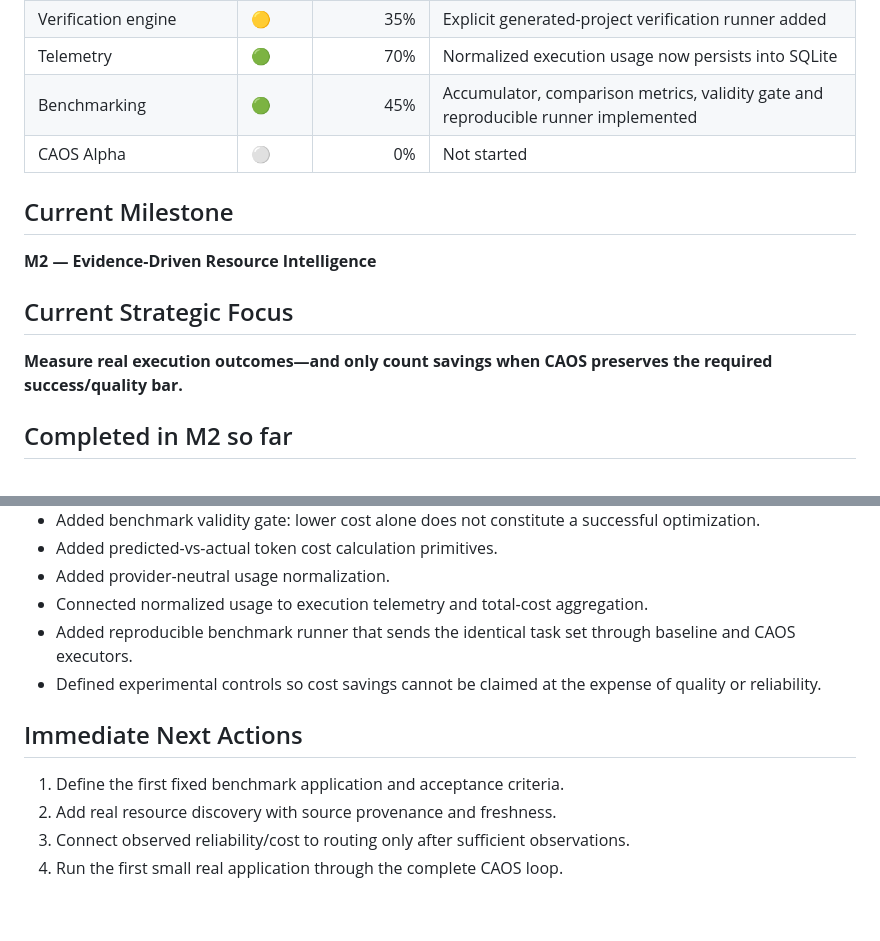
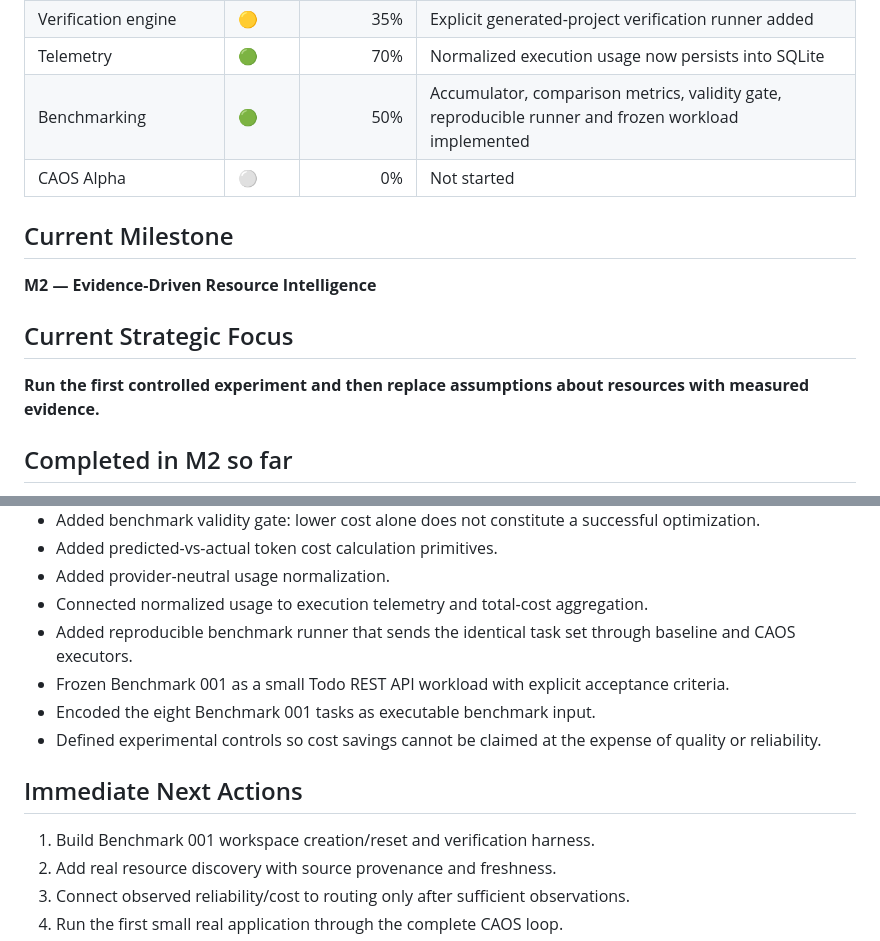
Before and after one commit to Rudhra6467/cost-aware-agent-orchestrator, a Markdown page: docs/04-PROGRESS-TRACKER.md, 2 parts joined by grey strips. Drawn GitHub-style; blank space fills up the shorter version.

Commit message:
docs: advance benchmark 001 implementation status

```diff
--- a/docs/04-PROGRESS-TRACKER.md
+++ b/docs/04-PROGRESS-TRACKER.md
@@ -33,7 +33,7 @@
 | Failure recovery | 🟡 | 50% | Failure classification + bounded repair loop implemented |
 | Verification engine | 🟡 | 35% | Explicit generated-project verification runner added |
 | Telemetry | 🟢 | 70% | Normalized execution usage now persists into SQLite |
-| Benchmarking | 🟢 | 45% | Accumulator, comparison metrics, validity gate and reproducible runner implemented |
+| Benchmarking | 🟢 | 50% | Accumulator, comparison metrics, validity gate, reproducible runner and frozen workload implemented |
 | CAOS Alpha | ⚪ | 0% | Not started |
 
 ## Current Milestone
@@ -42,7 +42,7 @@
 
 ## Current Strategic Focus
 
-**Measure real execution outcomes—and only count savings when CAOS preserves the required success/quality bar.**
+**Run the first controlled experiment and then replace assumptions about resources with measured evidence.**
 
 ## Completed in M2 so far
 
@@ -57,11 +57,13 @@
 - Added provider-neutral usage normalization.
 - Connected normalized usage to execution telemetry and total-cost aggregation.
 - Added reproducible benchmark runner that sends the identical task set through baseline and CAOS executors.
+- Frozen Benchmark 001 as a small Todo REST API workload with explicit acceptance criteria.
+- Encoded the eight Benchmark 001 tasks as executable benchmark input.
 - Defined experimental controls so cost savings cannot be claimed at the expense of quality or reliability.
 
 ## Immediate Next Actions
 
-1. Define the first fixed benchmark application and acceptance criteria.
+1. Build Benchmark 001 workspace creation/reset and verification harness.
 2. Add real resource discovery with source provenance and freshness.
 3. Connect observed reliability/cost to routing only after sufficient observations.
 4. Run the first small real application through the complete CAOS loop.
```
